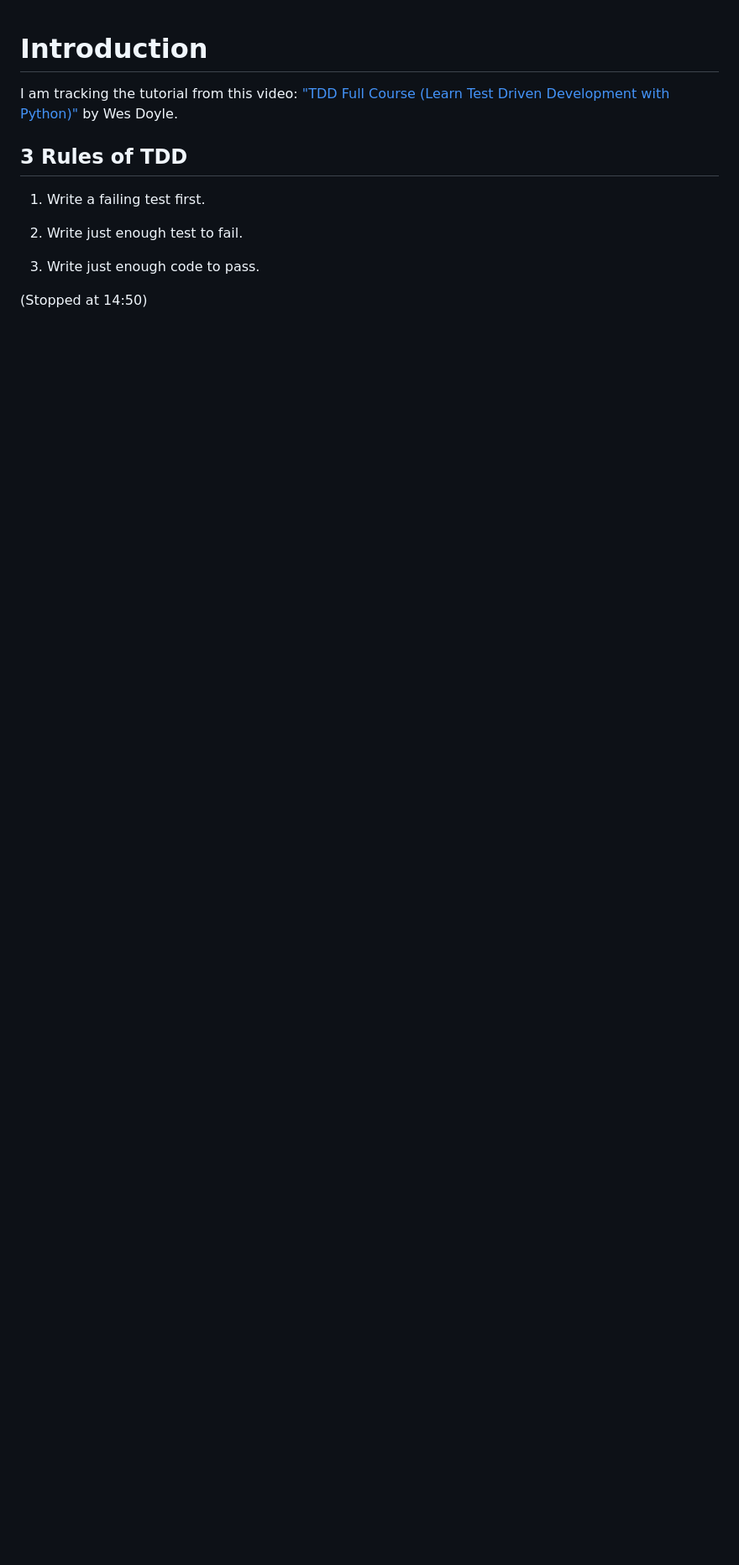
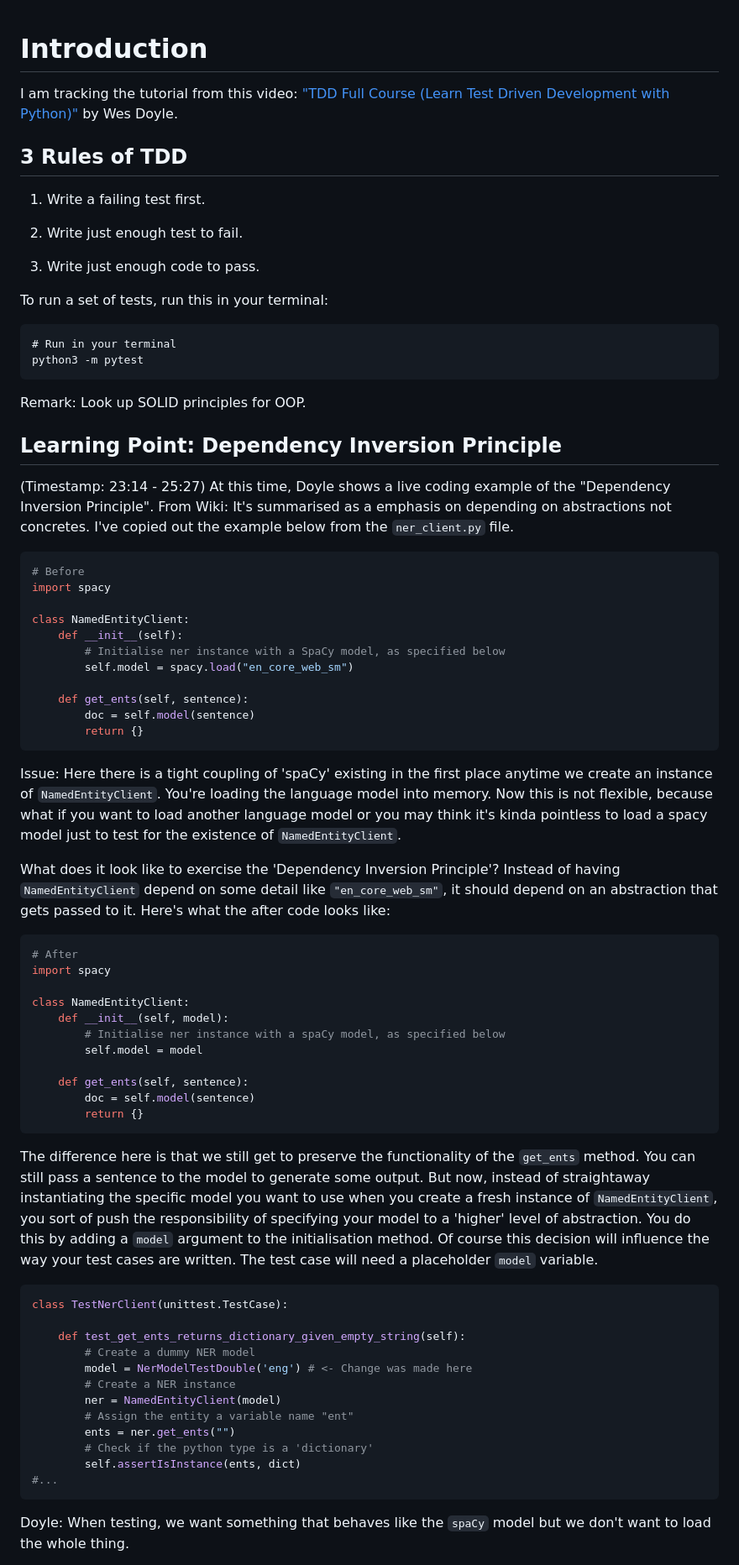
Before and after one commit to nicholas-ko-zy/python-tdd, a Markdown page: notes.md, the part around the change printed below. Shown: that part at 84% size. GitHub-like rendering; blank space fills up the shorter version.

Commit message:
wrote new test cases, add notes in notes.md

````diff
--- a/notes.md
+++ b/notes.md
@@ -10,4 +10,66 @@ I am tracking the tutorial from this video: ["TDD Full Course (Learn Test Driven
 
 3. Write just enough code to pass.
 
-(Stopped at 14:50)
+To run a set of tests, run this in your terminal:
+```
+# Run in your terminal
+python3 -m pytest
+```
+
+Remark: Look up SOLID principles for OOP.
+
+## Learning Point: Dependency Inversion Principle
+
+(Timestamp: 23:14 - 25:27) At this time, Doyle shows a live coding example
+of the "Dependency Inversion Principle". From Wiki: It's summarised as a emphasis on depending on abstractions not concretes. I've copied out the example below from the `ner_client.py` file.
+
+```python
+# Before
+import spacy
+
+class NamedEntityClient:
+    def __init__(self):
+        # Initialise ner instance with a SpaCy model, as specified below
+        self.model = spacy.load("en_core_web_sm")
+
+    def get_ents(self, sentence):
+        doc = self.model(sentence)
+        return {}
+```
+
+Issue: Here there is a tight coupling of 'spaCy' existing in the first place anytime we create an instance of `NamedEntityClient`. You're loading the language model into memory. Now this is not flexible, because what if you want to load another language model or you may think it's kinda pointless to load a spacy model just to test for the existence of `NamedEntityClient`.
+
+What does it look like to exercise the 'Dependency Inversion Principle'? Instead of having `NamedEntityClient` depend on some detail like `"en_core_web_sm"`, it should depend on an abstraction that gets passed to it. Here's what the after code looks like:
+
+```python
+# After
+import spacy
+
+class NamedEntityClient:
+    def __init__(self, model):
+        # Initialise ner instance with a spaCy model, as specified below
+        self.model = model
+
+    def get_ents(self, sentence):
+        doc = self.model(sentence)
+        return {}
+```
+
+The difference here is that we still get to preserve the functionality of the `get_ents` method. You can still pass a sentence to the model to generate some output. But now, instead of straightaway instantiating the specific model you want to use when you create a fresh instance of `NamedEntityClient`, you sort of push the responsibility of specifying your model to a 'higher' level of abstraction. You do this by adding a `model` argument to the initialisation method. Of course this decision will influence the way your test cases are written. The test case will need a placeholder `model` variable.
+
+```python
+class TestNerClient(unittest.TestCase):
+
+    def test_get_ents_returns_dictionary_given_empty_string(self):
+        # Create a dummy NER model
+        model = NerModelTestDouble('eng') # <- Change was made here
+        # Create a NER instance
+        ner = NamedEntityClient(model)
+        # Assign the entity a variable name "ent"
+        ents = ner.get_ents("")
+        # Check if the python type is a 'dictionary'
+        self.assertIsInstance(ents, dict)
+#...
+```
+Doyle: When testing, we want something that behaves like the `spaCy` model but we don't want to load the whole thing.
+
````
Also changed, not shown: other parts of notes.md (+20 -0 lines), image.png (added), screenshot_img/ent_attributes.png (added), 3 other files.
